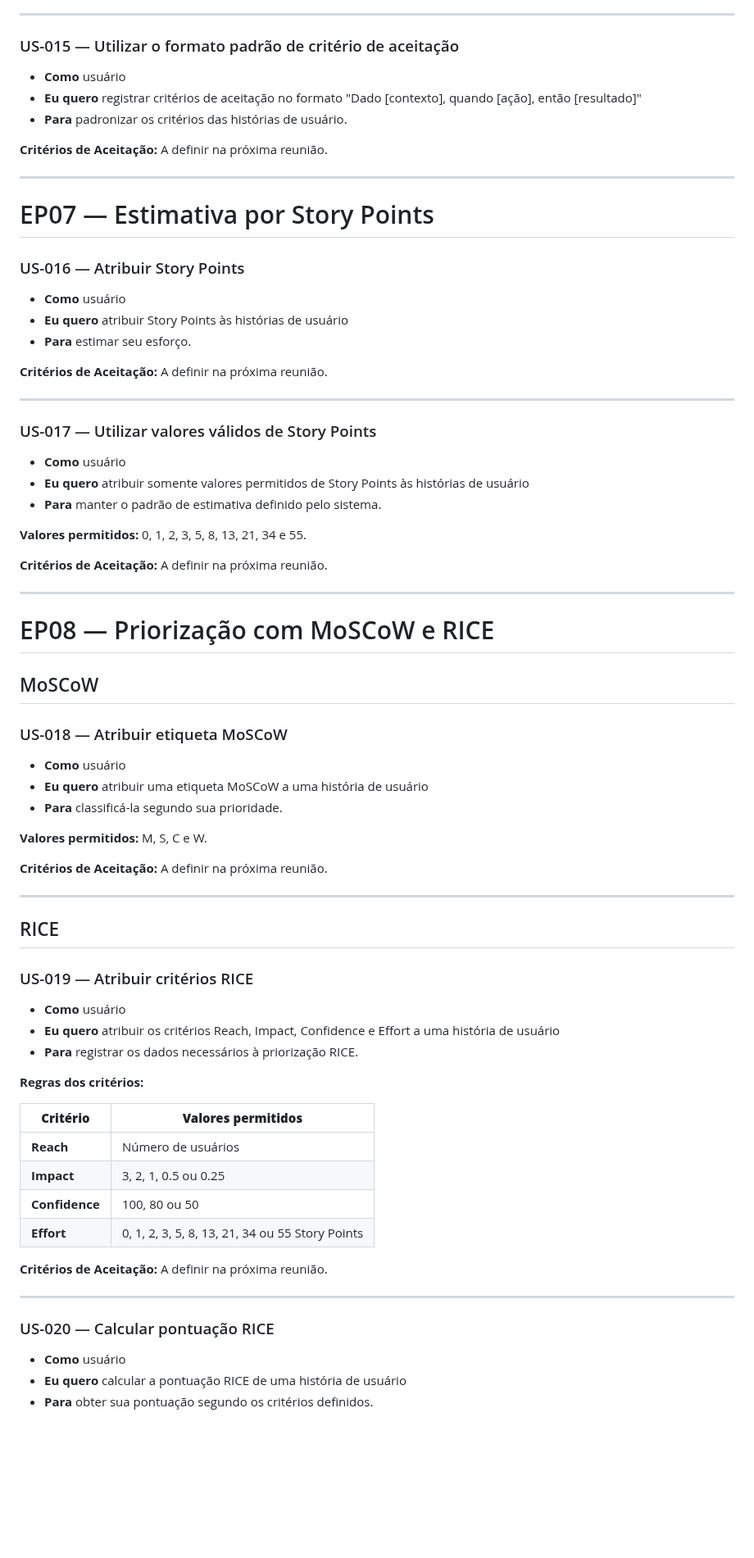
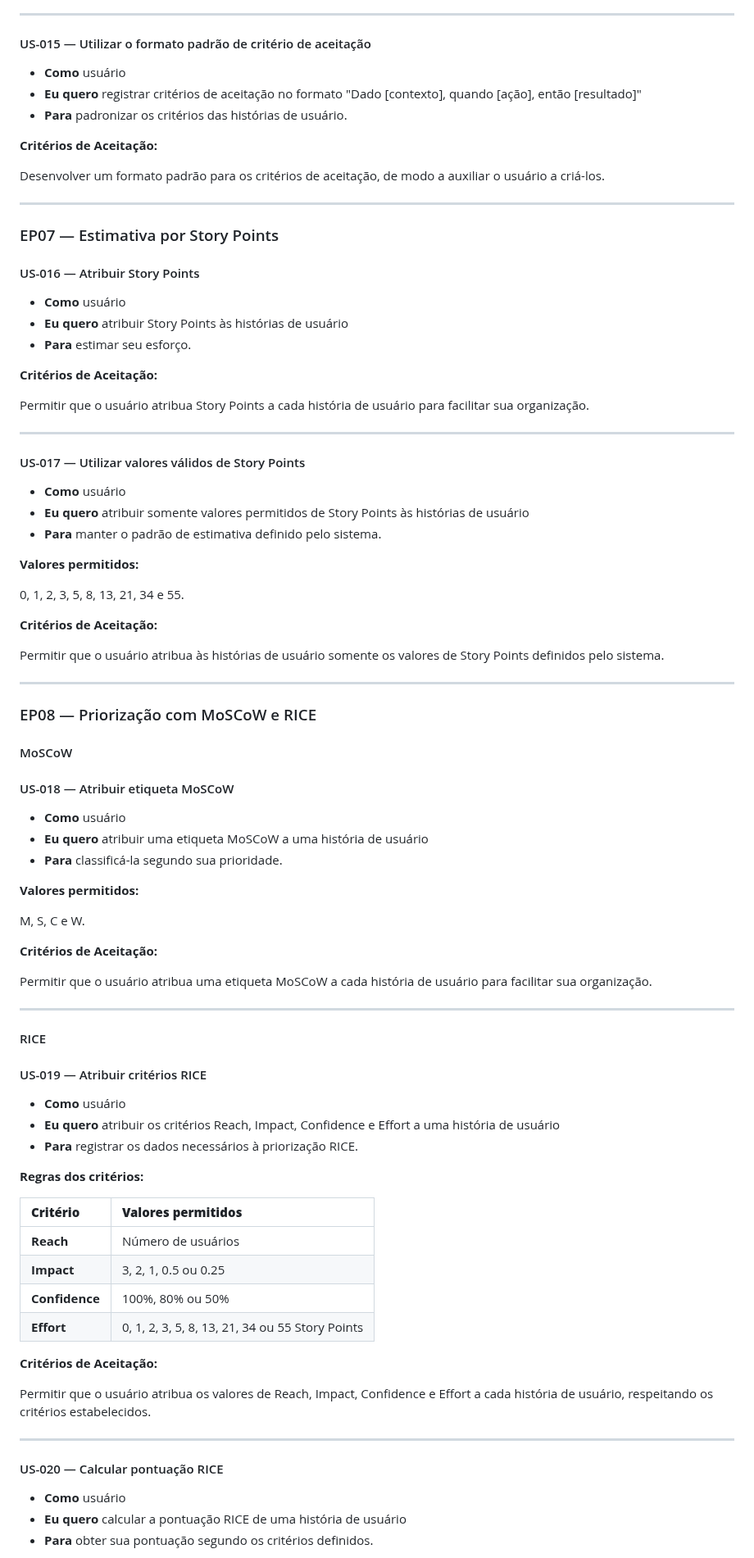
Before and after one commit to guilhermelirar/Trabalho_EngSW, a Markdown page: docs/04-historias-de-usuario.md, the part around one of its changes. Shown at 82% size. Drawn GitHub-style; blank space fills up the shorter version.

```diff
--- a/docs/04-historias-de-usuario.md
+++ b/docs/04-historias-de-usuario.md
@@ -226,65 +228,71 @@ A definir na próxima reunião.
 
 ---
 
-### US-015 — Utilizar o formato padrão de critério de aceitação
+#### US-015 — Utilizar o formato padrão de critério de aceitação
 
 * **Como** usuário
 * **Eu quero** registrar critérios de aceitação no formato "Dado [contexto], quando [ação], então [resultado]"
 * **Para** padronizar os critérios das histórias de usuário.
 
 **Critérios de Aceitação:**
-A definir na próxima reunião.
+
+Desenvolver um formato padrão para os critérios de aceitação, de modo a auxiliar o usuário a criá-los.
 
 ---
 
-# EP07 — Estimativa por Story Points
+### EP07 — Estimativa por Story Points
 
-### US-016 — Atribuir Story Points
+#### US-016 — Atribuir Story Points
 
 * **Como** usuário
 * **Eu quero** atribuir Story Points às histórias de usuário
 * **Para** estimar seu esforço.
 
 **Critérios de Aceitação:**
-A definir na próxima reunião.
+
+Permitir que o usuário atribua Story Points a cada história de usuário para facilitar sua organização.
 
 ---
 
-### US-017 — Utilizar valores válidos de Story Points
+#### US-017 — Utilizar valores válidos de Story Points
 
 * **Como** usuário
 * **Eu quero** atribuir somente valores permitidos de Story Points às histórias de usuário
 * **Para** manter o padrão de estimativa definido pelo sistema.
 
 **Valores permitidos:**
+
 0, 1, 2, 3, 5, 8, 13, 21, 34 e 55.
 
 **Critérios de Aceitação:**
-A definir na próxima reunião.
+
+Permitir que o usuário atribua às histórias de usuário somente os valores de Story Points definidos pelo sistema.
 
 ---
 
-# EP08 — Priorização com MoSCoW e RICE
+### EP08 — Priorização com MoSCoW e RICE
 
-## MoSCoW
+#### MoSCoW
 
-### US-018 — Atribuir etiqueta MoSCoW
+#### US-018 — Atribuir etiqueta MoSCoW
 
 * **Como** usuário
 * **Eu quero** atribuir uma etiqueta MoSCoW a uma história de usuário
 * **Para** classificá-la segundo sua prioridade.
 
 **Valores permitidos:**
+
 M, S, C e W.
 
 **Critérios de Aceitação:**
-A definir na próxima reunião.
+
+Permitir que o usuário atribua uma etiqueta MoSCoW a cada história de usuário para facilitar sua organização.
 
 ---
 
-## RICE
+#### RICE
 
-### US-019 — Atribuir critérios RICE
+#### US-019 — Atribuir critérios RICE
 
 * **Como** usuário
 * **Eu quero** atribuir os critérios Reach, Impact, Confidence e Effort a uma história de usuário
@@ -292,19 +300,20 @@ A definir na próxima reunião.
 
 **Regras dos critérios:**
 
-| **Critério**   | **Valores permitidos**                          |
-| -------------- | ----------------------------------------------- |
-| **Reach**      | Número de usuários                              |
-| **Impact**     | 3, 2, 1, 0.5 ou 0.25                            |
-| **Confidence** | 100, 80 ou 50                                   |
-| **Effort**     | 0, 1, 2, 3, 5, 8, 13, 21, 34 ou 55 Story Points |
+| **Critério** | **Valores permitidos** |
+| :--- | :--- |
+| **Reach** | Número de usuários |
+| **Impact** | 3, 2, 1, 0.5 ou 0.25 |
+| **Confidence** | 100%, 80% ou 50% |
+| **Effort** | 0, 1, 2, 3, 5, 8, 13, 21, 34 ou 55 Story Points |
 
 **Critérios de Aceitação:**
-A definir na próxima reunião.
+
+Permitir que o usuário atribua os valores de Reach, Impact, Confidence e Effort a cada história de usuário, respeitando os critérios estabelecidos.
 
 ---
 
-### US-020 — Calcular pontuação RICE
+#### US-020 — Calcular pontuação RICE
 
 * **Como** usuário
 * **Eu quero** calcular a pontuação RICE de uma história de usuário
```
Also changed, not shown: other parts of docs/04-historias-de-usuario.md (+79 -76 lines).
